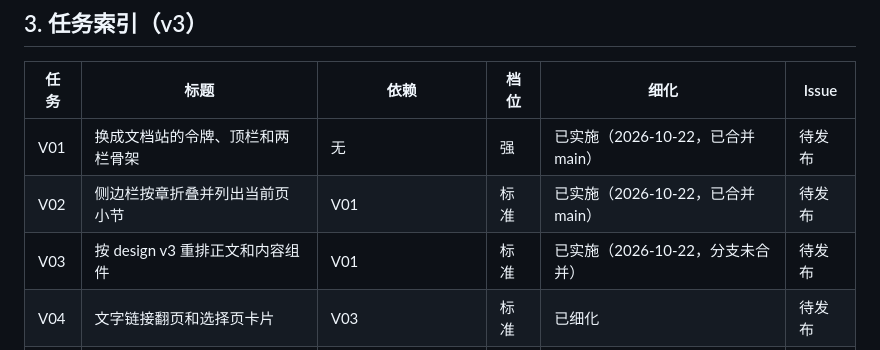
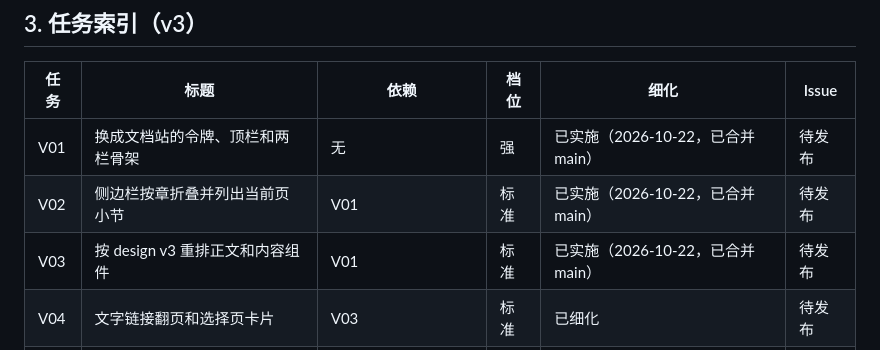
Before and after one commit to Finderlzy/rezero-subscribe-claude, a Markdown page: docs/implementation-plan.md, the part around the change. Rendered like a GitHub page.

Commit message:
记录 V03 已合并 main

```diff
--- a/docs/implementation-plan.md
+++ b/docs/implementation-plan.md
@@ -56,7 +56,7 @@ V02 ─────────────────────────
 | --- | --- | --- | --- | --- | --- |
 | V01 | 换成文档站的令牌、顶栏和两栏骨架 | 无 | 强 | 已实施（2026-10-22，已合并 main） | 待发布 |
 | V02 | 侧边栏按章折叠并列出当前页小节 | V01 | 标准 | 已实施（2026-10-22，已合并 main） | 待发布 |
-| V03 | 按 design v3 重排正文和内容组件 | V01 | 标准 | 已实施（2026-10-22，分支未合并） | 待发布 |
+| V03 | 按 design v3 重排正文和内容组件 | V01 | 标准 | 已实施（2026-10-22，已合并 main） | 待发布 |
 | V04 | 文字链接翻页和选择页卡片 | V03 | 标准 | 已细化 | 待发布 |
 | V05 | VuePress 式首页和找不到页 | V01 | 标准 | 已细化 | 待发布 |
 | V06 | 站内搜索的索引和匹配 | 无 | 标准 | 已细化 | 待发布 |
```
